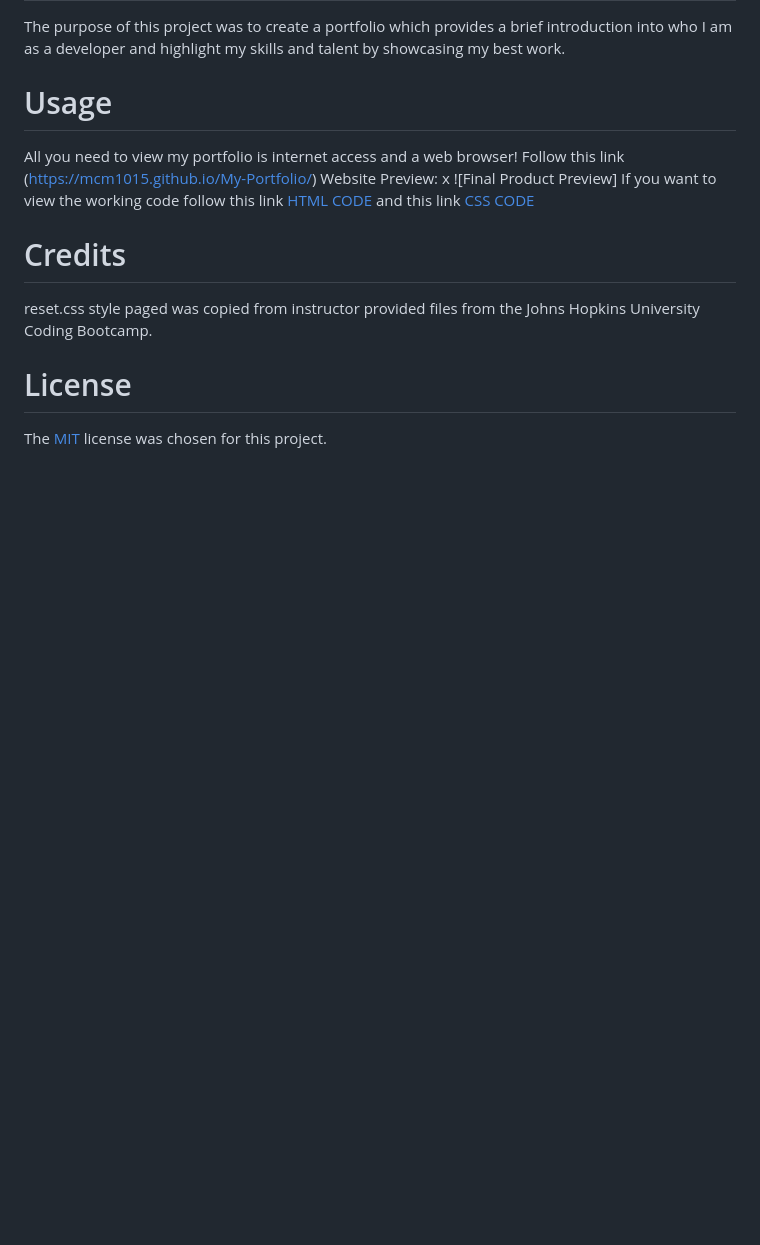
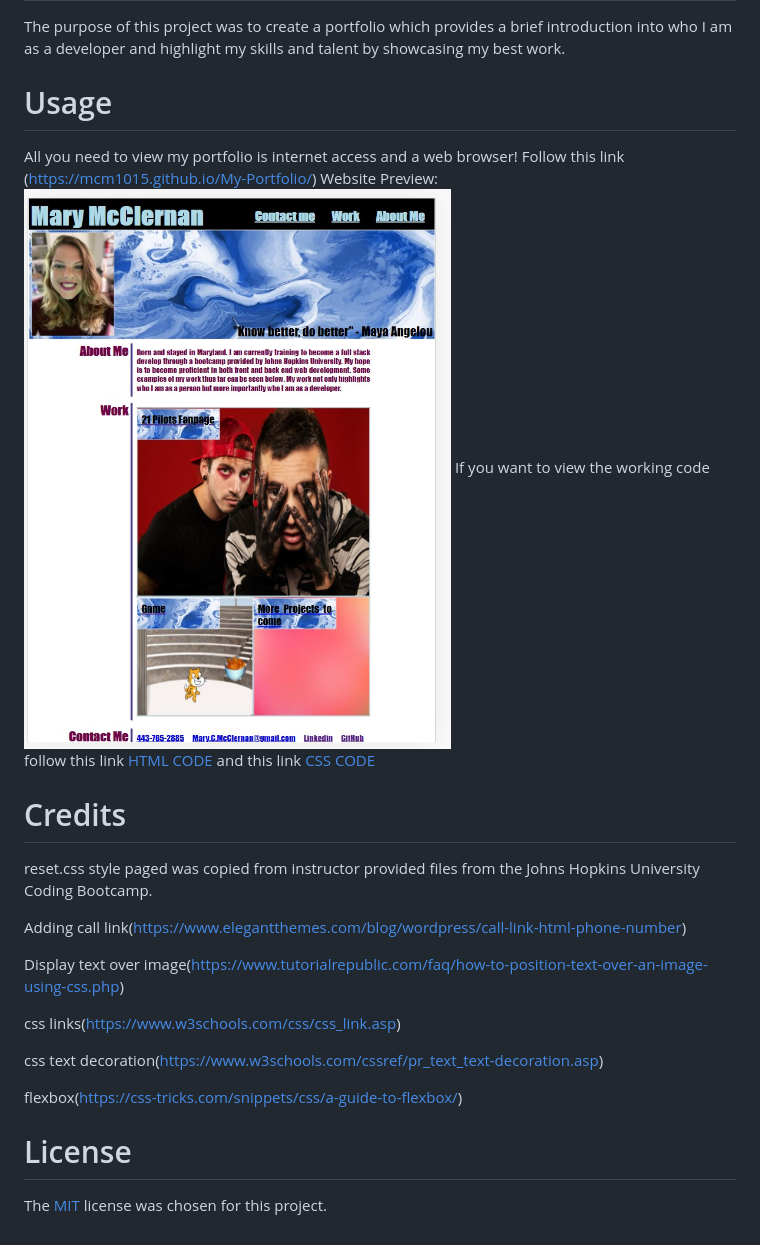
Before and after one commit to MCM1015/My-Portfolio, a Markdown page: README.md, the part around the change. Drawn GitHub-style; pictures changed too: assets/images/Snapshot.jpg (added); blank space fills up the shorter version.

Commit message:
Added sources and webpage preview to readme

```diff
--- a/README.md
+++ b/README.md
@@ -6,13 +6,22 @@ The purpose of this project was to create a portfolio which provides a brief int
 # Usage
 All you need to view my portfolio is internet access and a web browser!
 Follow this link (https://mcm1015.github.io/My-Portfolio/)
-Website Preview: x
-![Final Product Preview]
+Website Preview:
+![ME](./assets/images/Snapshot.jpg)
 If you want to view the working code follow this link [HTML CODE](index.html) and this link [CSS CODE](./assets/css/style.css)
 
 # Credits
 reset.css style paged was copied from instructor provided files from the Johns Hopkins University Coding Bootcamp.
 
+Adding call link(https://www.elegantthemes.com/blog/wordpress/call-link-html-phone-number)
+
+Display text over image(https://www.tutorialrepublic.com/faq/how-to-position-text-over-an-image-using-css.php)
+
+css links(https://www.w3schools.com/css/css_link.asp)
+
+css text decoration(https://www.w3schools.com/cssref/pr_text_text-decoration.asp)
+
+flexbox(https://css-tricks.com/snippets/css/a-guide-to-flexbox/)
 
 # License
 The [MIT](LICENSE) license was chosen for this project.
```
